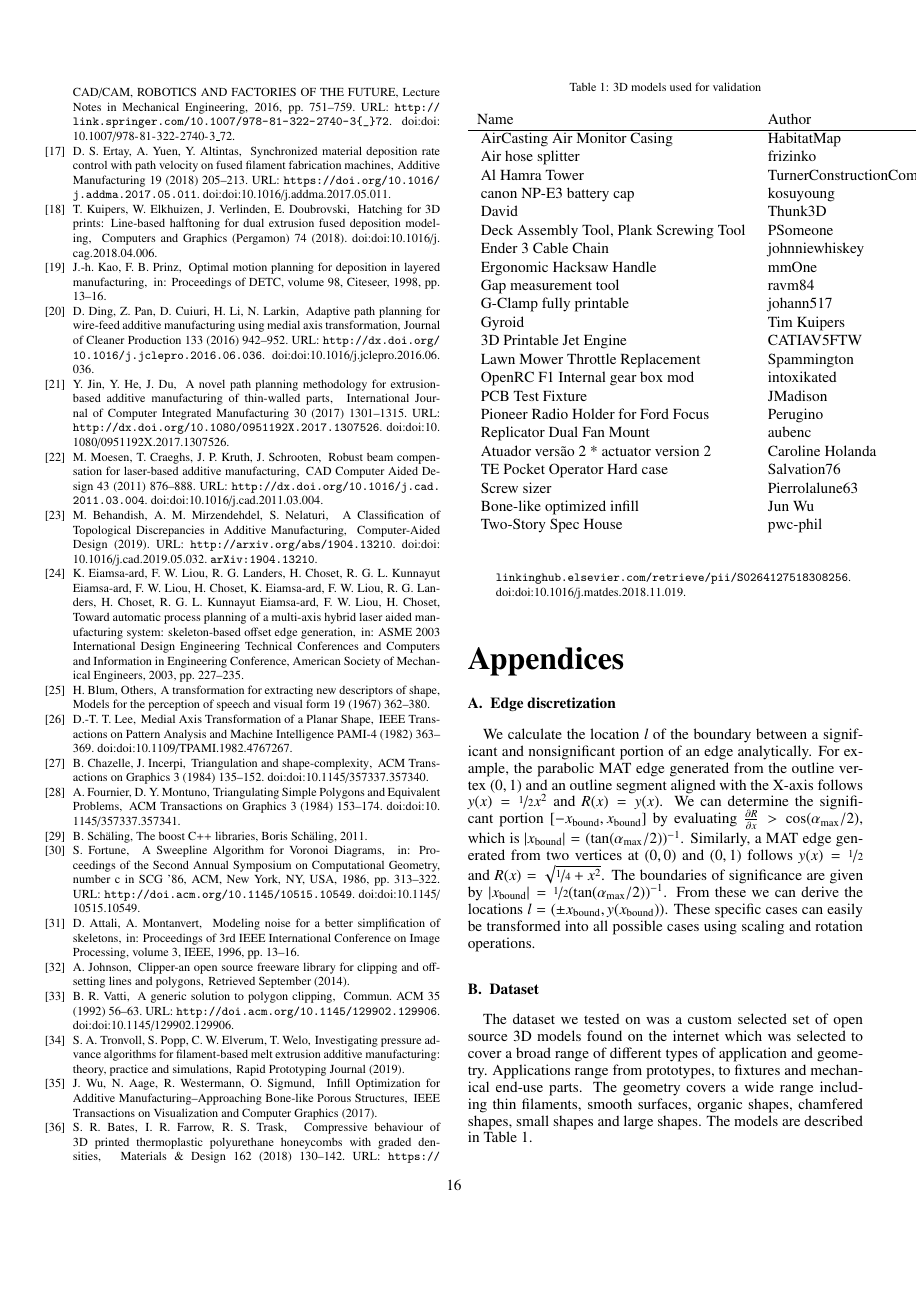
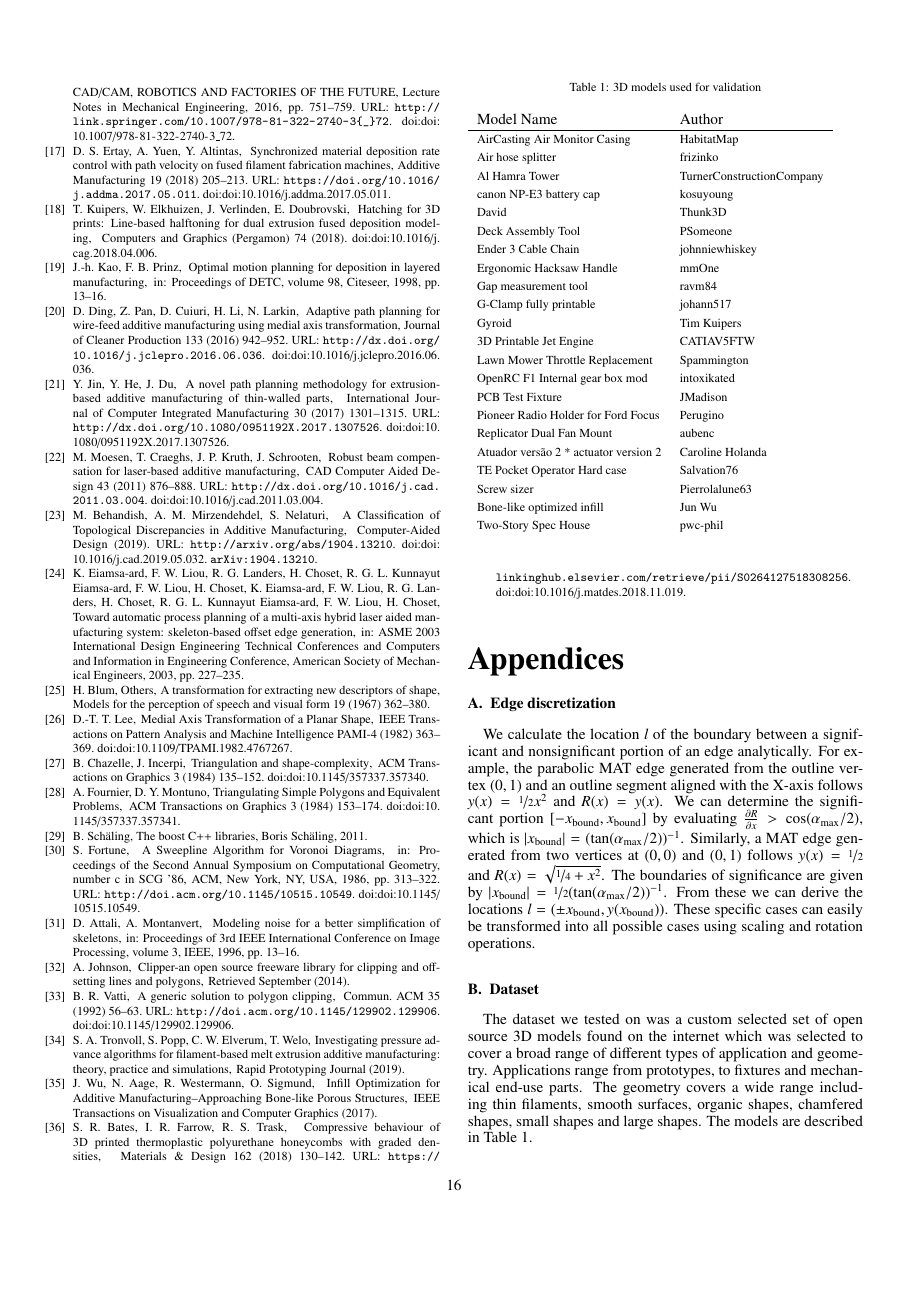
Before and after one commit to BagelOrb/variable_width_paper, a LaTeX paper (0_main.tex, which reads 20_dataset.tex): page 16 of 16. Compiled offline with pdfLaTeX.

Commit message:
redo dataset: smaller table

```diff
--- a/0_main.tex
+++ b/0_main.tex
@@ -112,6 +112,8 @@
     % \usepackage[disable]{todonotes} % notes not showed
     % \usepackage[draft]{todonotes}   % notes showed
     \usepackage{color,soul} % caps, highlight (\hl)
+
+	\newcommand{\comment}[1]{}
 
     \newcommand{\todo}[1]{\hl{#1}}
 
--- a/20_dataset.tex
+++ b/20_dataset.tex
@@ -6,30 +6,32 @@ The models are described in \cref{dataset_description}.
 
 \begin{table}
 \caption{3D models used for validation}\label{dataset_description}
+\newcommand{\ssize}{\footnotesize}
 \begin{tabular}{l l l}
-Name & Author & License \\
+Model Name & Author \\
 \hline
-\href{	https://www.thingiverse.com/thing:26555	}{	AirCasting Air Monitor Casing	} & 	HabitatMap	 & 	CC-A	\\
-\href{	https://www.thingiverse.com/thing:3629434	}{	Air hose splitter	} & 	frizinko	 & 	CC-A	\\
-\href{	https://www.thingiverse.com/thing:1155772	}{	Al Hamra Tower	} & 	TurnerConstructionCompany	 & 	CC-A	\\
-\href{	https://www.thingiverse.com/thing:1498967	}{	canon NP-E3 battery cap	} & 	kosuyoung	 & 	CC-A	\\
-\href{	https://www.thingiverse.com/thing:3567409	}{	David	} & 	Thunk3D	 & 	CC-A	\\
-\href{	https://www.thingiverse.com/thing:3132621	}{	Deck Assembly Tool, Plank Screwing Tool	} & 	PSomeone	 & 	CC-A	\\
-\href{	https://www.thingiverse.com/thing:2920060	}{	Ender 3 Cable Chain	} & 	johnniewhiskey	 & 	CC-A	\\
-\href{	https://www.thingiverse.com/thing:2993875	}{	Ergonomic Hacksaw Handle	} & 	mmOne	 & 	CC-A	\\
-\href{	https://www.thingiverse.com/thing:2513922	}{	Gap measurement tool	} & 	ravm84	 & 	CC-A	\\
-\href{	https://www.thingiverse.com/thing:1673030	}{	G-Clamp fully printable	} & 	johann517	 & 	CC-A	\\
-\href{	https://www.youmagine.com/designs/gyroid	}{	Gyroid	} & 	Tim Kuipers	 & 	PD	\\
-\href{	https://www.thingiverse.com/thing:1327093	}{	3D Printable Jet Engine	} & 	CATIAV5FTW	 & 	CC-NC	\\
-\href{	https://www.thingiverse.com/thing:2752165	}{	Lawn Mower Throttle Replacement	} & 	Spammington	 & 	CC-A	\\
-\href{	https://www.thingiverse.com/thing:2854328	}{	OpenRC F1 Internal gear box mod	} & 	intoxikated	 & 	CC-A	\\
-\href{	https://www.thingiverse.com/thing:3592328	}{	PCB Test Fixture	} & 	JMadison	 & 	CC-A	\\
-\href{	https://www.thingiverse.com/thing:1078865	}{	Pioneer Radio Holder for Ford Focus	} & 	Perugino	 & 	CC-A	\\
-\href{	https://www.thingiverse.com/thing:34596	}{	Replicator Dual Fan Mount	} & 	aubenc	 & 	PD	\\
-\href{	https://www.thingiverse.com/thing:3754728	}{	Atuador vers\~ao 2 * actuator version 2	} & 	Caroline Holanda	 & 	CC-A	\\
-\href{	https://www.thingiverse.com/thing:1595179	}{	TE Pocket Operator Hard case	} & 	Salvation76	 & 	CC-A	\\
-\href{	https://www.thingiverse.com/thing:3682303	}{	Screw sizer	} & 	Pierrolalune63	 & 	CC-NC	\\
-\href{	http://homepage.tudelft.nl/z0s1z/projects/2017-bone-infill.html	}{	Bone-like optimized infill	} & 	Jun Wu	 & 	CC-A	\\
-\href{	https://www.thingiverse.com/thing:26244	}{	Two-Story Spec House	} & 	pwc-phil	 & 	CC-A	\\
+\href{https://www.thingiverse.com/thing:26555}{\ssize AirCasting Air Monitor Casing} & \ssize HabitatMap\\
+\href{https://www.thingiverse.com/thing:3629434}{\ssize Air hose splitter} & \ssize frizinko\\
+\href{https://www.thingiverse.com/thing:1155772}{\ssize Al Hamra Tower} & \ssize TurnerConstructionCompany\\
+\href{https://www.thingiverse.com/thing:1498967}{\ssize canon NP-E3 battery cap} & \ssize kosuyoung\\
+\href{https://www.thingiverse.com/thing:3567409}{\ssize David} & \ssize Thunk3D\\
+\href{https://www.thingiverse.com/thing:3132621}{\ssize Deck Assembly Tool \comment{, Plank Screwing Tool}} & \ssize PSomeone\\
+\href{https://www.thingiverse.com/thing:2920060}{\ssize Ender 3 Cable Chain} & \ssize johnniewhiskey\\
+\href{https://www.thingiverse.com/thing:2993875}{\ssize Ergonomic Hacksaw Handle} & \ssize mmOne\\
+\href{https://www.thingiverse.com/thing:2513922}{\ssize Gap measurement tool} & \ssize ravm84\\
+\href{https://www.thingiverse.com/thing:1673030}{\ssize G-Clamp fully printable} & \ssize johann517\\
+\href{https://www.youmagine.com/designs/gyroid}{\ssize Gyroid} & \ssize Tim Kuipers\\
+\href{https://www.thingiverse.com/thing:1327093}{\ssize 3D Printable Jet Engine} & \ssize CATIAV5FTW\\
+\href{https://www.thingiverse.com/thing:2752165}{\ssize Lawn Mower Throttle Replacement} & \ssize Spammington\\
+\href{https://www.thingiverse.com/thing:2854328}{\ssize OpenRC F1 Internal gear box mod} & \ssize intoxikated\\
+\href{https://www.thingiverse.com/thing:3592328}{\ssize PCB Test Fixture} & \ssize JMadison\\
+\href{https://www.thingiverse.com/thing:1078865}{\ssize Pioneer Radio Holder for Ford Focus} & \ssize Perugino\\
+\href{https://www.thingiverse.com/thing:34596}{\ssize Replicator Dual Fan Mount} & \ssize aubenc\\
+\href{https://www.thingiverse.com/thing:3754728}{\ssize Atuador versão 2 * actuator version 2} & \ssize Caroline Holanda\\
+\href{https://www.thingiverse.com/thing:1595179}{\ssize TE Pocket Operator Hard case} & \ssize Salvation76\\
+\href{https://www.thingiverse.com/thing:3682303}{\ssize Screw sizer} & \ssize Pierrolalune63\\
+\href{http://homepage.tudelft.nl/z0s1z/projects/2017-bone-infill.html}{\ssize Bone-like optimized infill} & \ssize Jun Wu\\
+\href{https://www.thingiverse.com/thing:26244}{\ssize Two-Story Spec House} & \ssize pwc-phil\\
+
 \end{tabular}
 \end{table}
```
Also changed, not shown: 1 other file.
